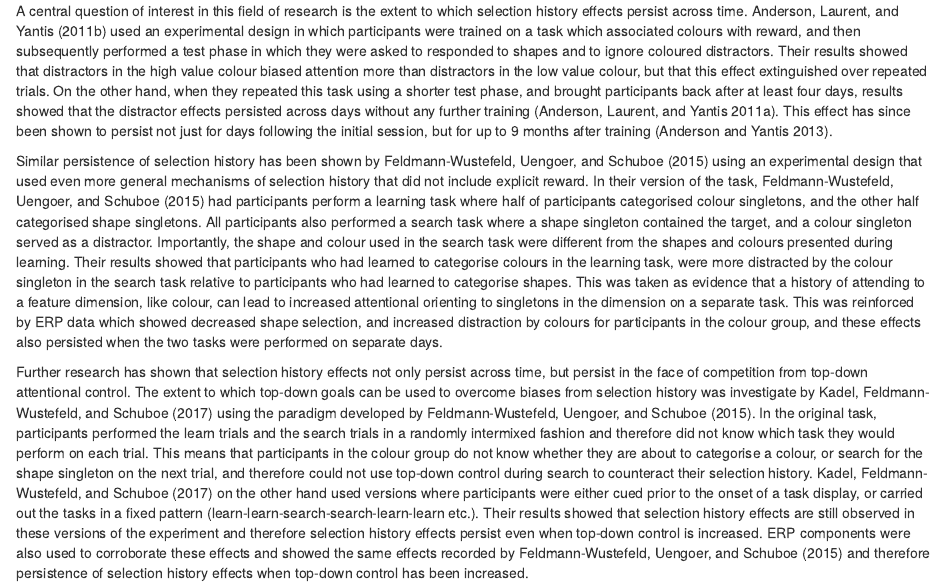
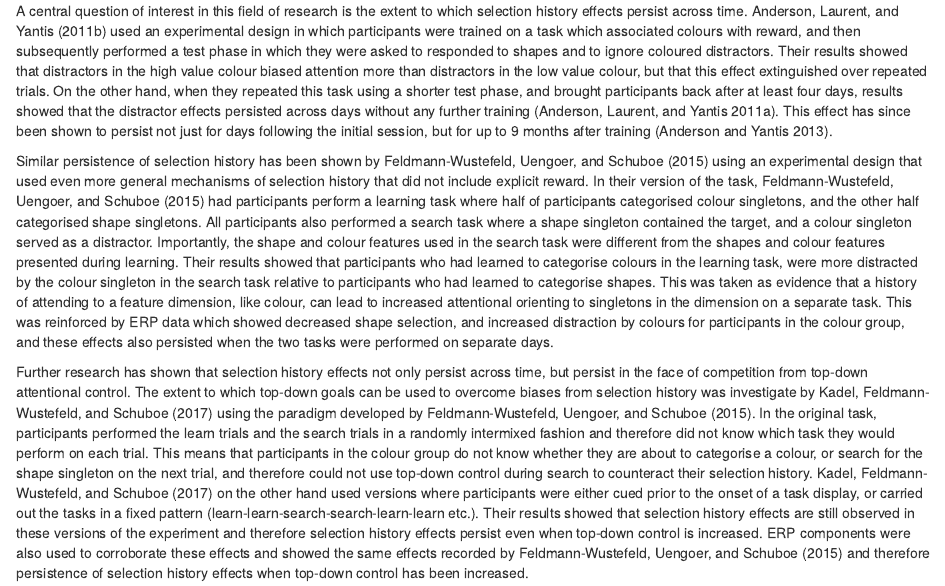
Before and after one commit to DTHenare/CSL3D, an R Markdown document (CSL3D_Paper.Rmd): the page in a window 1100 px wide, from 790 px down. Rendered offline with R 4.5, knitr and Pandoc, with nearby package versions.

Commit message:
minor edit

```diff
--- a/CSL3D_Paper.Rmd
+++ b/CSL3D_Paper.Rmd
@@ -73,7 +73,7 @@ Experimental evidence for the central role that selection history plays in atten
 
 A central question of interest in this field of research is the extent to which selection history effects persist across time. @anderson_learned_2011 used an experimental design in which participants were trained on a task which associated colours with reward, and then subsequently performed a test phase in which they were asked to responded to shapes and to ignore coloured distractors. Their results showed that distractors in the high value colour biased attention more than distractors in the low value colour, but that this effect extinguished over repeated trials. On the other hand, when they repeated this task using a shorter test phase, and brought participants back after at least four days, results showed that the distractor effects persisted across days without any further training [@anderson2011value]. This effect has since been shown to persist not just for days following the initial session, but for up to 9 months after training [@anderson_persistence_2013].
 
-Similar persistence of selection history has been shown by @feldmann2015you using an experimental design that used even more general mechanisms of selection history that did not include explicit reward. In their version of the task, @feldmann2015you had participants perform a learning task where half of participants categorised colour singletons, and the other half categorised shape singletons. All participants also performed a search task where a shape singleton contained the target, and a colour singleton served as a distractor. Importantly, the shape and colour used in the search task were different from the shapes and colours presented during learning. Their results showed that participants who had learned to categorise colours in the learning task, were more distracted by the colour singleton in the search task relative to participants who had learned to categorise shapes. This was taken as evidence that a history of attending to a feature dimension, like colour, can lead to increased attentional orienting to singletons in the dimension on a separate task. This was reinforced by ERP data which showed decreased shape selection, and increased distraction by colours for participants in the colour group, and these effects also persisted when the two tasks were performed on separate days.
+Similar persistence of selection history has been shown by @feldmann2015you using an experimental design that used even more general mechanisms of selection history that did not include explicit reward. In their version of the task, @feldmann2015you had participants perform a learning task where half of participants categorised colour singletons, and the other half categorised shape singletons. All participants also performed a search task where a shape singleton contained the target, and a colour singleton served as a distractor. Importantly, the shape and colour features used in the search task were different from the shapes and colour features presented during learning. Their results showed that participants who had learned to categorise colours in the learning task, were more distracted by the colour singleton in the search task relative to participants who had learned to categorise shapes. This was taken as evidence that a history of attending to a feature dimension, like colour, can lead to increased attentional orienting to singletons in the dimension on a separate task. This was reinforced by ERP data which showed decreased shape selection, and increased distraction by colours for participants in the colour group, and these effects also persisted when the two tasks were performed on separate days.
 
 Further research has shown that selection history effects not only persist across time, but persist in the face of competition from top-down attentional control. The extent to which top-down goals can be used to overcome biases from selection history was investigate by @kadel2017selection using the paradigm developed by @feldmann2015you. In the original task, participants performed the learn trials and the search trials in a randomly intermixed fashion and therefore did not know which task they would perform on each trial. This means that participants in the colour group do not know whether they are about to categorise a colour, or search for the shape singleton on the next trial, and therefore could not use top-down control during search to counteract their selection history. @kadel2017selection on the other hand used versions where participants were either cued prior to the onset of a task display, or carried out the tasks in a fixed pattern (learn-learn-search-search-learn-learn etc.). Their results showed that selection history effects are still observed in these versions of the experiment and therefore selection history effects persist even when top-down control is increased. ERP components were also used to corroborate these effects and showed the same effects recorded by @feldmann2015you and therefore persistence of selection history effects when top-down control has been increased.
 
```
